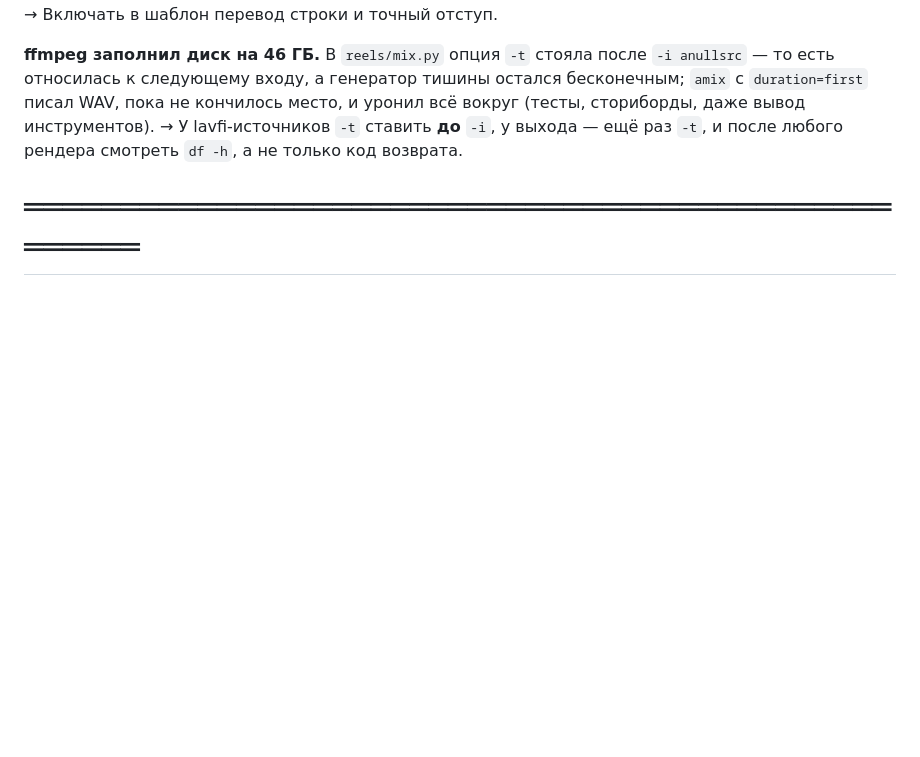
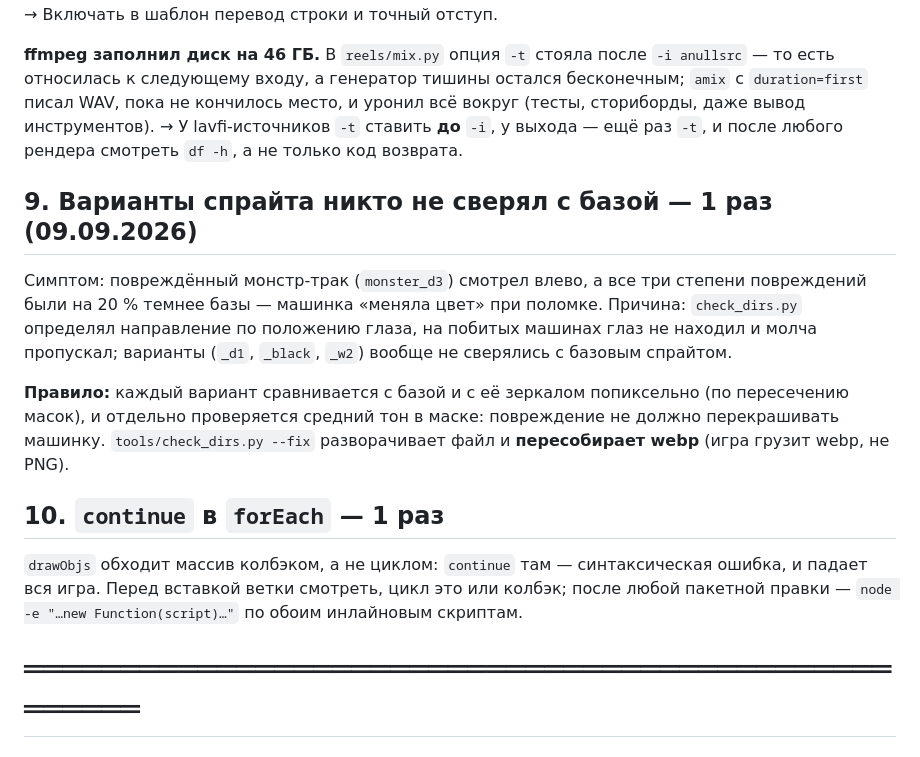
Before and after one commit to managersergei/babygame, a Markdown page: ГРАБЛИ.md, the part around the change. GitHub-like rendering; blank space fills up the shorter version.

Commit message:
ГРАБЛИ: сверка вариантов спрайта с базой, continue в forEach (Co-Authored-By: Claude Opus 5 <noreply@anthropic.com>)

```diff
--- a/ГРАБЛИ.md
+++ b/ГРАБЛИ.md
@@ -105,6 +105,23 @@
 даже вывод инструментов). → У lavfi-источников `-t` ставить **до** `-i`, у выхода —
 ещё раз `-t`, и после любого рендера смотреть `df -h`, а не только код возврата.
 
+## 9. Варианты спрайта никто не сверял с базой — 1 раз (09.09.2026)
+
+Симптом: повреждённый монстр-трак (`monster_d3`) смотрел влево, а все три степени повреждений были
+на 20 % темнее базы — машинка «меняла цвет» при поломке.
+Причина: `check_dirs.py` определял направление по положению глаза, на побитых машинах глаз не находил
+и молча пропускал; варианты (`_d1`, `_black`, `_w2`) вообще не сверялись с базовым спрайтом.
+
+**Правило:** каждый вариант сравнивается с базой и с её зеркалом попиксельно (по пересечению масок),
+и отдельно проверяется средний тон в маске: повреждение не должно перекрашивать машинку.
+`tools/check_dirs.py --fix` разворачивает файл и **пересобирает webp** (игра грузит webp, не PNG).
+
+## 10. `continue` в `forEach` — 1 раз
+
+`drawObjs` обходит массив колбэком, а не циклом: `continue` там — синтаксическая ошибка, и падает
+вся игра. Перед вставкой ветки смотреть, цикл это или колбэк; после любой пакетной правки —
+`node -e "…new Function(script)…"` по обоим инлайновым скриптам.
+
 # ═══════════════════════════════════════════════════
 # ОШИБКИ, КОТОРЫЕ ПОВТОРЯЛИСЬ ПО 2–4 РАЗА
 # ═══════════════════════════════════════════════════
```
